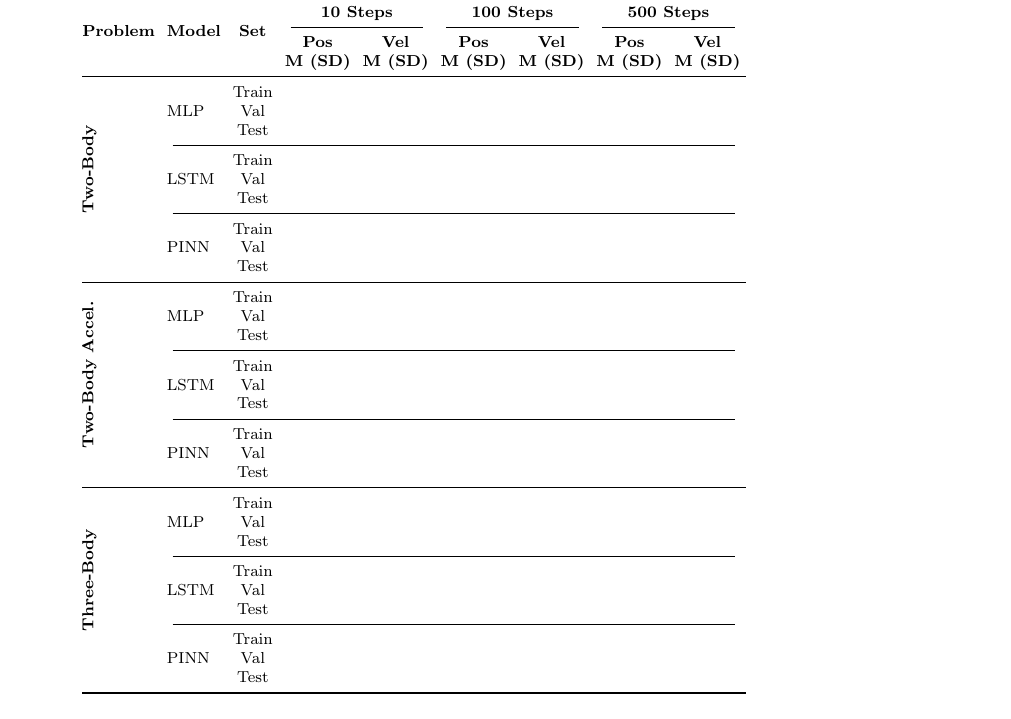
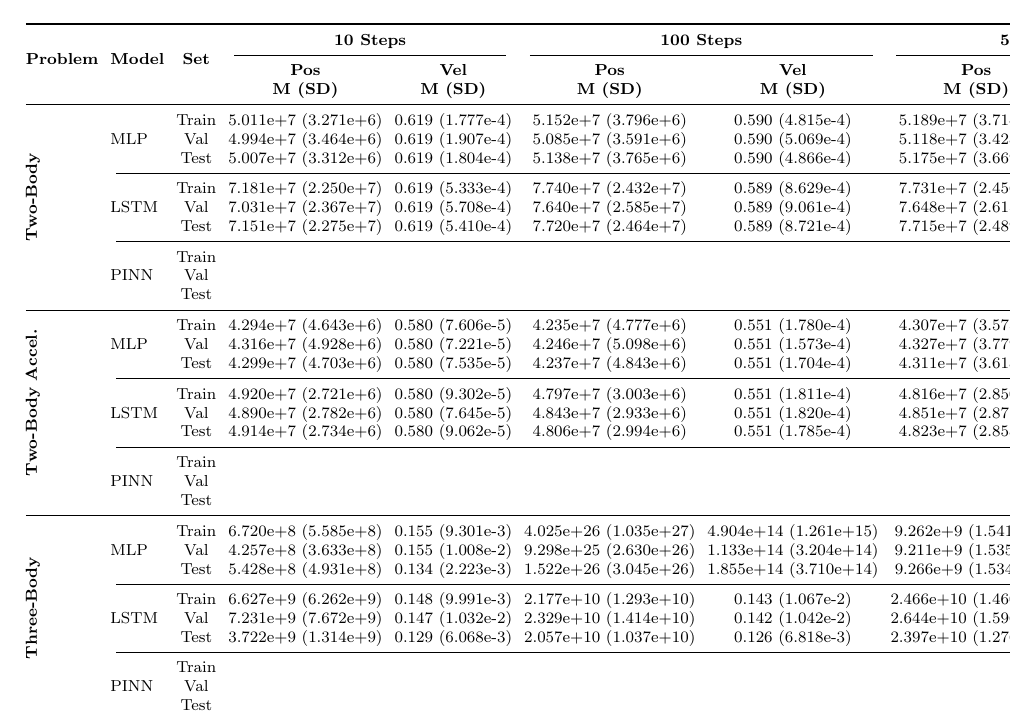
Before and after one commit to JulianRodd/Orbit_Prediction, a LaTeX paper (paper/ml_in_physics.tex): part of page 10 of 14, cut so that both start at the same text. Compiled offline with pdfLaTeX.

Commit message:
numerical stability

```diff
--- a/paper/ml_in_physics.tex
+++ b/paper/ml_in_physics.tex
@@ -253,14 +254,14 @@ This rich variety of behaviors in the three-body problem underscores the challen
   \midrule
   \multirow{9}{*}{\rotatebox[origin=c]{90}{\textbf{Two-Body}}}
   & \multirow{3}{*}{MLP}
-  & Train & & & & & & \\
-  & & Val & & & & & & \\
-  & & Test & & & & & & \\
+  & Train & 5.011e+7 (3.271e+6) & 0.619 (1.777e-4) & 5.152e+7 (3.796e+6) & 0.590 (4.815e-4) & 5.189e+7 (3.714e+6) & 0.427 (7.640e-4) \\
+  & & Val & 4.994e+7 (3.464e+6) & 0.619 (1.907e-4) & 5.085e+7 (3.591e+6) & 0.590 (5.069e-4) & 5.118e+7 (3.428e+6) & 0.427 (8.208e-4) \\
+  & & Test & 5.007e+7 (3.312e+6) & 0.619 (1.804e-4) & 5.138e+7 (3.765e+6) & 0.590 (4.866e-4) & 5.175e+7 (3.669e+6) & 0.427 (7.756e-4) \\
   \cmidrule(lr){2-9}
   & \multirow{3}{*}{LSTM}
-  & Train & & & & & & \\
-  & & Val & & & & & & \\
-  & & Test & & & & & & \\
+  & Train & 7.181e+7 (2.250e+7) & 0.619 (5.333e-4) & 7.740e+7 (2.432e+7) & 0.589 (8.629e-4) & 7.731e+7 (2.456e+7) & 0.426 (8.414e-4) \\
+  & & Val & 7.031e+7 (2.367e+7) & 0.619 (5.708e-4) & 7.640e+7 (2.585e+7) & 0.589 (9.061e-4) & 7.648e+7 (2.615e+7) & 0.426 (8.995e-4) \\
+  & & Test & 7.151e+7 (2.275e+7) & 0.619 (5.410e-4) & 7.720e+7 (2.464e+7) & 0.589 (8.721e-4) & 7.715e+7 (2.489e+7) & 0.426 (8.533e-4) \\
   \cmidrule(lr){2-9}
   & \multirow{3}{*}{PINN}
   & Train & & & & & & \\
@@ -269,14 +270,14 @@ This rich variety of behaviors in the three-body problem underscores the challen
   \midrule
   \multirow{9}{*}{\rotatebox[origin=c]{90}{\textbf{Two-Body Accel.}}}
   & \multirow{3}{*}{MLP}
-  & Train & & & & & & \\
-  & & Val & & & & & & \\
-  & & Test & & & & & & \\
+  & Train & 4.294e+7 (4.643e+6) & 0.580 (7.606e-5) & 4.235e+7 (4.777e+6) & 0.551 (1.780e-4) & 4.307e+7 (3.575e+6) & 0.395 (6.895e-4) \\
+  & & Val & 4.316e+7 (4.928e+6) & 0.580 (7.221e-5) & 4.246e+7 (5.098e+6) & 0.551 (1.573e-4) & 4.327e+7 (3.779e+6) & 0.395 (7.030e-4) \\
+  & & Test & 4.299e+7 (4.703e+6) & 0.580 (7.535e-5) & 4.237e+7 (4.843e+6) & 0.551 (1.704e-4) & 4.311e+7 (3.618e+6) & 0.395 (6.919e-4) \\
   \cmidrule(lr){2-9}
   & \multirow{3}{*}{LSTM}
-  & Train & & & & & & \\
-  & & Val & & & & & & \\
-  & & Test & & & & & & \\
+  & Train & 4.920e+7 (2.721e+6) & 0.580 (9.302e-5) & 4.797e+7 (3.003e+6) & 0.551 (1.811e-4) & 4.816e+7 (2.850e+6) & 0.395 (3.673e-4) \\
+  & & Val & 4.890e+7 (2.782e+6) & 0.580 (7.645e-5) & 4.843e+7 (2.933e+6) & 0.551 (1.820e-4) & 4.851e+7 (2.871e+6) & 0.395 (2.779e-4) \\
+  & & Test & 4.914e+7 (2.734e+6) & 0.580 (9.062e-5) & 4.806e+7 (2.994e+6) & 0.551 (1.785e-4) & 4.823e+7 (2.858e+6) & 0.395 (3.518e-4) \\
   \cmidrule(lr){2-9}
   & \multirow{3}{*}{PINN}
   & Train & & & & & & \\
@@ -285,14 +286,14 @@ This rich variety of behaviors in the three-body problem underscores the challen
   \midrule
   \multirow{9}{*}{\rotatebox[origin=c]{90}{\textbf{Three-Body}}}
   & \multirow{3}{*}{MLP}
-  & Train & & & & & & \\
-  & & Val & & & & & & \\
-  & & Test & & & & & & \\
+  & Train & 6.720e+8 (5.585e+8) & 0.155 (9.301e-3) & 4.025e+26 (1.035e+27) & 4.904e+14 (1.261e+15) & 9.262e+9 (1.541e+10) & 0.153 (9.857e-3) \\
+  & & Val & 4.257e+8 (3.633e+8) & 0.155 (1.008e-2) & 9.298e+25 (2.630e+26) & 1.133e+14 (3.204e+14) & 9.211e+9 (1.535e+10) & 0.152 (9.787e-3) \\
+  & & Test & 5.428e+8 (4.931e+8) & 0.134 (2.223e-3) & 1.522e+26 (3.045e+26) & 1.855e+14 (3.710e+14) & 9.266e+9 (1.534e+10) & 0.141 (3.218e-3) \\
   \cmidrule(lr){2-9}
   & \multirow{3}{*}{LSTM}
-  & Train & & & & & & \\
-  & & Val & & & & & & \\
-  & & Test & & & & & & \\
+  & Train & 6.627e+9 (6.262e+9) & 0.148 (9.991e-3) & 2.177e+10 (1.293e+10) & 0.143 (1.067e-2) & 2.466e+10 (1.460e+10) & 0.141 (1.062e-2) \\
+  & & Val & 7.231e+9 (7.672e+9) & 0.147 (1.032e-2) & 2.329e+10 (1.414e+10) & 0.142 (1.042e-2) & 2.644e+10 (1.596e+10) & 0.139 (1.273e-2) \\
+  & & Test & 3.722e+9 (1.314e+9) & 0.129 (6.068e-3) & 2.057e+10 (1.037e+10) & 0.126 (6.818e-3) & 2.397e+10 (1.276e+10) & 0.130 (6.665e-3) \\
   \cmidrule(lr){2-9}
   & \multirow{3}{*}{PINN}
   & Train & & & & & & \\
```
Also changed, not shown: paper/ml_in_physics.tex (1 more changed lines), 6 other files.
